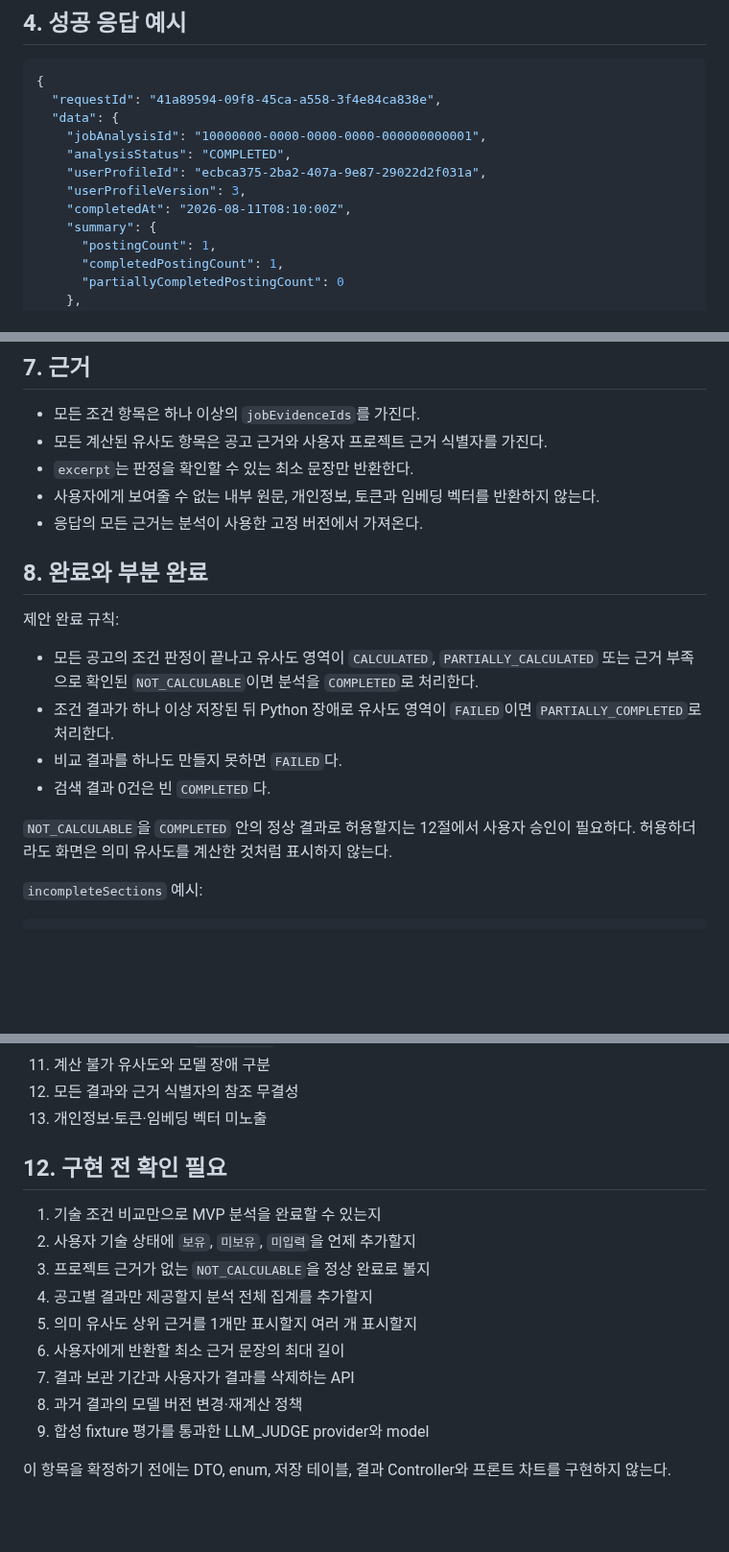
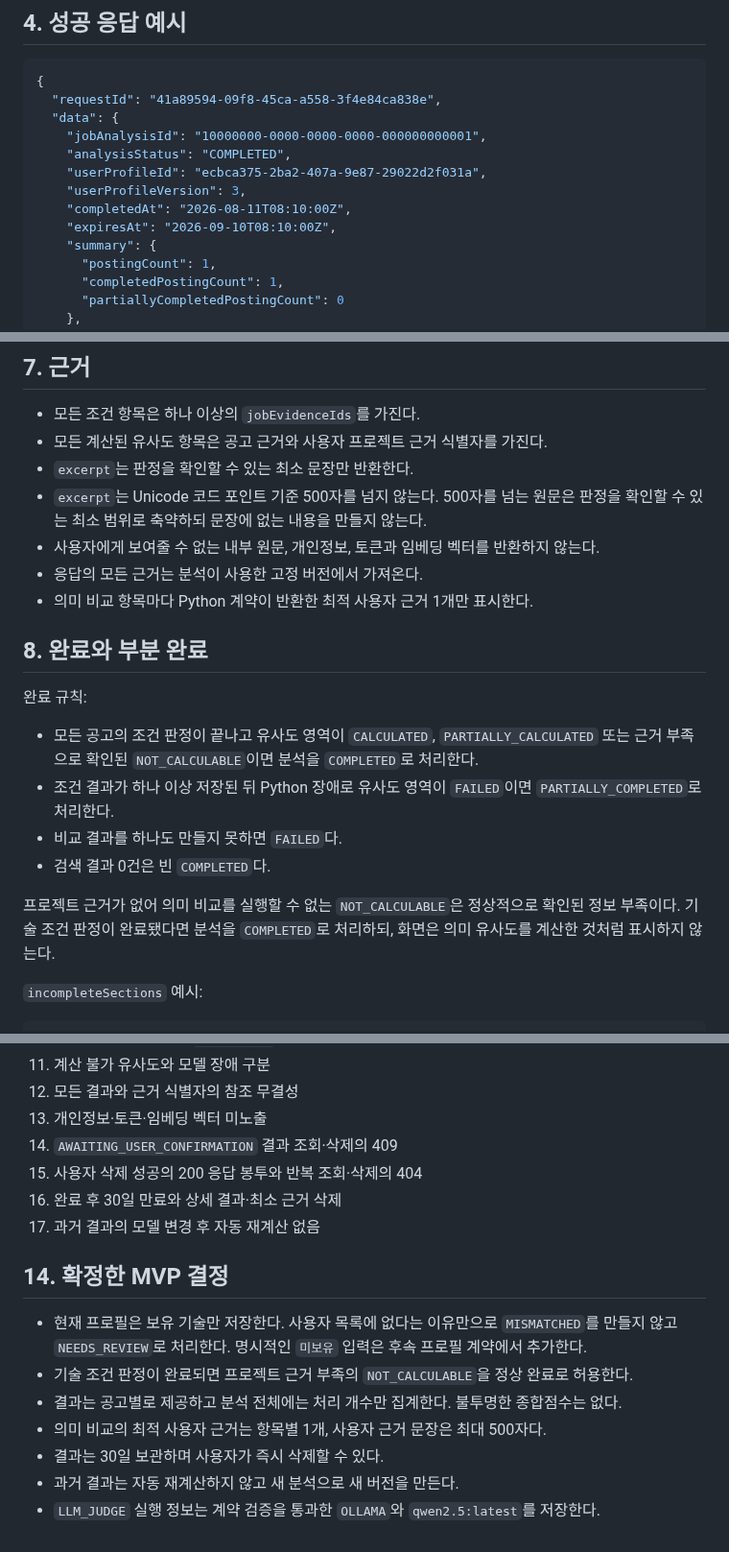
Before and after one commit to hwang67120-bit/career-compass-ai, a Markdown page: docs/api/job-analysis-result-api.md, 3 parts joined by grey strips. Shown at 96% size. Drawn GitHub-style; blank space fills up the shorter version.

Commit message:
docs: finalize job analysis result API

```diff
--- a/docs/api/job-analysis-result-api.md
+++ b/docs/api/job-analysis-result-api.md
@@ -46,6 +50,7 @@ Accept: application/json
     "userProfileId": "ecbca375-2ba2-407a-9e87-29022d2f031a",
     "userProfileVersion": 3,
     "completedAt": "2026-08-11T08:10:00Z",
+    "expiresAt": "2026-09-10T08:10:00Z",
     "summary": {
       "postingCount": 1,
       "completedPostingCount": 1,
@@ -221,12 +226,15 @@ MVP 의미 비교 대상은 공고 `RESPONSIBILITY`와 사용자 `PROJECT_RESPON
 - 모든 조건 항목은 하나 이상의 `jobEvidenceIds`를 가진다.
 - 모든 계산된 유사도 항목은 공고 근거와 사용자 프로젝트 근거 식별자를 가진다.
 - `excerpt`는 판정을 확인할 수 있는 최소 문장만 반환한다.
+- `excerpt`는 Unicode 코드 포인트 기준 500자를 넘지 않는다. 500자를 넘는 원문은
+  판정을 확인할 수 있는 최소 범위로 축약하되 문장에 없는 내용을 만들지 않는다.
 - 사용자에게 보여줄 수 없는 내부 원문, 개인정보, 토큰과 임베딩 벡터를 반환하지 않는다.
 - 응답의 모든 근거는 분석이 사용한 고정 버전에서 가져온다.
+- 의미 비교 항목마다 Python 계약이 반환한 최적 사용자 근거 1개만 표시한다.
 
 ## 8. 완료와 부분 완료
 
-제안 완료 규칙:
+완료 규칙:
 
 - 모든 공고의 조건 판정이 끝나고 유사도 영역이 `CALCULATED`,
   `PARTIALLY_CALCULATED` 또는 근거 부족으로 확인된 `NOT_CALCULABLE`이면 분석을
@@ -236,8 +244,9 @@ MVP 의미 비교 대상은 공고 `RESPONSIBILITY`와 사용자 `PROJECT_RESPON
 - 비교 결과를 하나도 만들지 못하면 `FAILED`다.
 - 검색 결과 0건은 빈 `COMPLETED`다.
 
-`NOT_CALCULABLE`을 `COMPLETED` 안의 정상 결과로 허용할지는 12절에서 사용자 승인이
-필요하다. 허용하더라도 화면은 의미 유사도를 계산한 것처럼 표시하지 않는다.
+프로젝트 근거가 없어 의미 비교를 실행할 수 없는 `NOT_CALCULABLE`은 정상적으로 확인된
+정보 부족이다. 기술 조건 판정이 완료됐다면 분석을 `COMPLETED`로 처리하되, 화면은 의미
+유사도를 계산한 것처럼 표시하지 않는다.
 
 `incompleteSections` 예시:
 
@@ -288,18 +364,19 @@ MVP 의미 비교 대상은 공고 `RESPONSIBILITY`와 사용자 `PROJECT_RESPON
 11. 계산 불가 유사도와 모델 장애 구분
 12. 모든 결과와 근거 식별자의 참조 무결성
 13. 개인정보·토큰·임베딩 벡터 미노출
+14. `AWAITING_USER_CONFIRMATION` 결과 조회·삭제의 409
+15. 사용자 삭제 성공의 200 응답 봉투와 반복 조회·삭제의 404
+16. 완료 후 30일 만료와 상세 결과·최소 근거 삭제
+17. 과거 결과의 모델 변경 후 자동 재계산 없음
 
-## 12. 구현 전 확인 필요
+## 14. 확정한 MVP 결정
 
-1. 기술 조건 비교만으로 MVP 분석을 완료할 수 있는지
-2. 사용자 기술 상태에 `보유`, `미보유`, `미입력`을 언제 추가할지
-3. 프로젝트 근거가 없는 `NOT_CALCULABLE`을 정상 완료로 볼지
-4. 공고별 결과만 제공할지 분석 전체 집계를 추가할지
-5. 의미 유사도 상위 근거를 1개만 표시할지 여러 개 표시할지
-6. 사용자에게 반환할 최소 근거 문장의 최대 길이
-7. 결과 보관 기간과 사용자가 결과를 삭제하는 API
-8. 과거 결과의 모델 버전 변경·재계산 정책
-9. 합성 fixture 평가를 통과한 LLM_JUDGE provider와 model
-
-이 항목을 확정하기 전에는 DTO, enum, 저장 테이블, 결과 Controller와 프론트 차트를
-구현하지 않는다.
+- 현재 프로필은 보유 기술만 저장한다. 사용자 목록에 없다는 이유만으로 `MISMATCHED`를
+  만들지 않고 `NEEDS_REVIEW`로 처리한다. 명시적인 `미보유` 입력은 후속 프로필 계약에서
+  추가한다.
+- 기술 조건 판정이 완료되면 프로젝트 근거 부족의 `NOT_CALCULABLE`을 정상 완료로 허용한다.
+- 결과는 공고별로 제공하고 분석 전체에는 처리 개수만 집계한다. 불투명한 종합점수는 없다.
+- 의미 비교의 최적 사용자 근거는 항목별 1개, 사용자 근거 문장은 최대 500자다.
+- 결과는 30일 보관하며 사용자가 즉시 삭제할 수 있다.
+- 과거 결과는 자동 재계산하지 않고 새 분석으로 새 버전을 만든다.
+- `LLM_JUDGE` 실행 정보는 계약 검증을 통과한 `OLLAMA`와 `qwen2.5:latest`를 저장한다.
```
Also changed, not shown: other parts of docs/api/job-analysis-result-api.md (+74 -3 lines), contracts/job-evidence-similarity.md (+17 -13 lines), docs/api/developer-job-analysis-api.md (+3 -1 lines).
